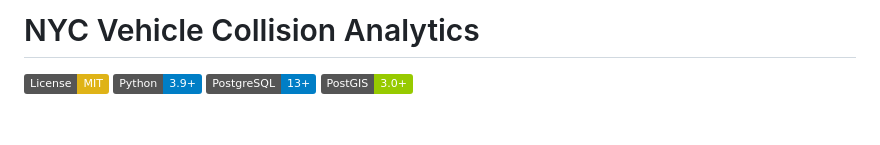
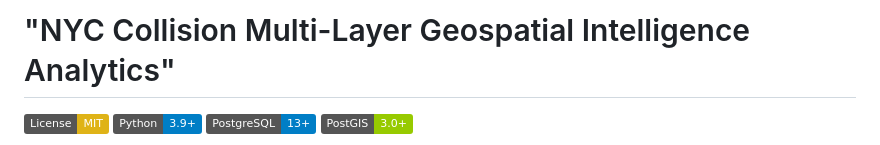
Before and after one commit to pradhumansoni/nyc-vehicle-collision-spatial-analytics, a Markdown page: README.md, the part around the change. Drawn GitHub-style; badges without logos; blank space fills up the shorter version.

Commit message:
Update project title in README

```diff
--- a/README.md
+++ b/README.md
@@ -1,4 +1,4 @@
-# NYC Vehicle Collision Analytics
+# "NYC Collision Multi-Layer Geospatial Intelligence Analytics"
 
 [![License: MIT](https://img.shields.io/badge/License-MIT-yellow.svg)](https://opensource.org/licenses/MIT)
 [![Python](https://img.shields.io/badge/Python-3.9%2B-blue.svg)](https://www.python.org/)
```
